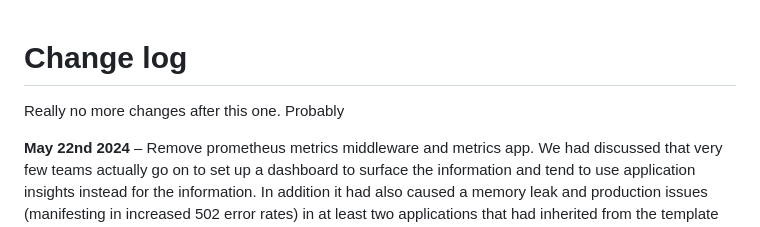
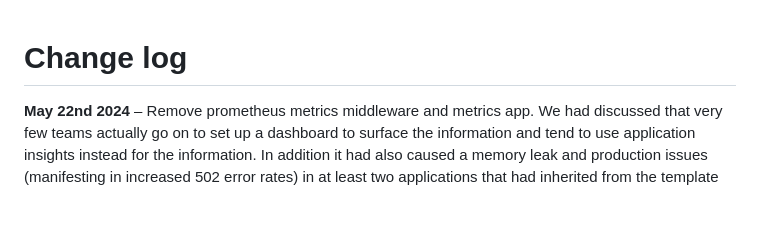
Before and after one commit to ministryofjustice/james-typescript-test, a Markdown page: CHANGELOG.md, the part around the change. GitHub-like rendering; blank space fills up the shorter version.

Commit message:
so many more attempts

```diff
--- a/CHANGELOG.md
+++ b/CHANGELOG.md
@@ -1,6 +1,4 @@
 # Change log
-
-Really no more changes after this one. Probably
 
 **May 22nd 2024** – Remove prometheus metrics middleware and metrics app. We had discussed that very few teams actually go on to set up a dashboard to surface the information and tend to use application insights instead for the information.  In addition it had also caused a memory leak and production issues (manifesting in increased 502 error rates) in at least two applications that had inherited from the template so it seems wise to remove this tooling by default.
 
```
